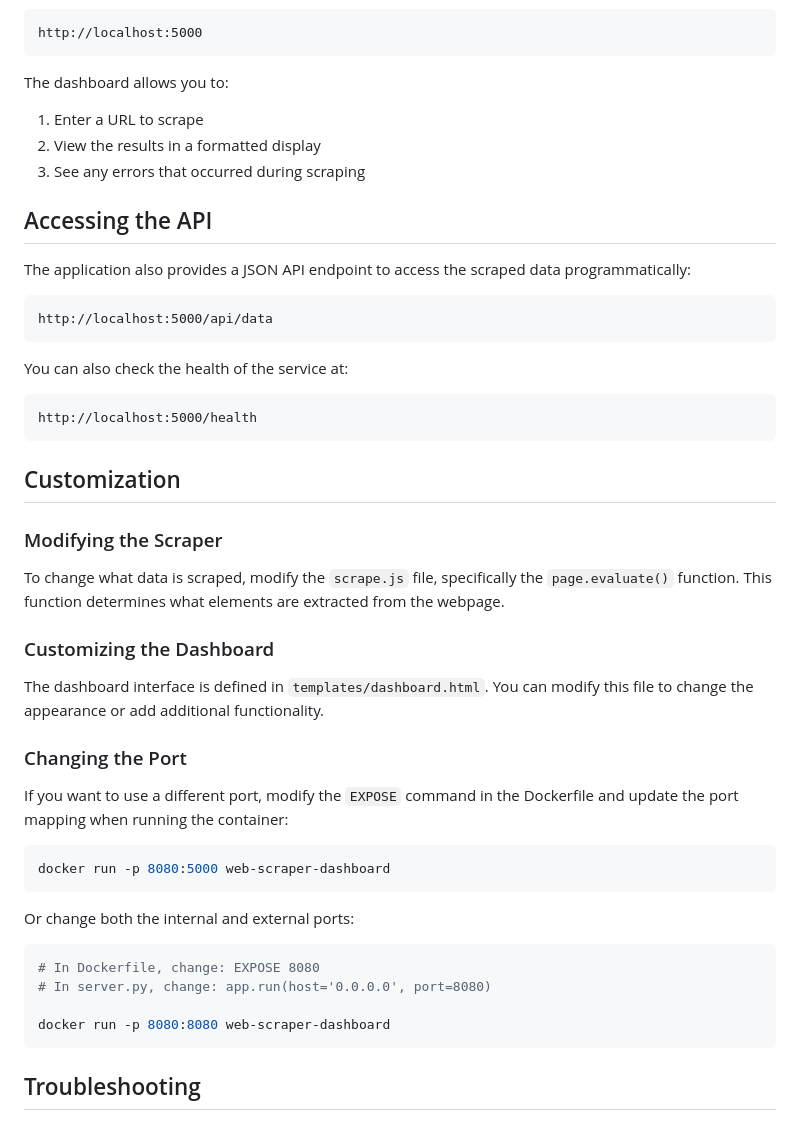
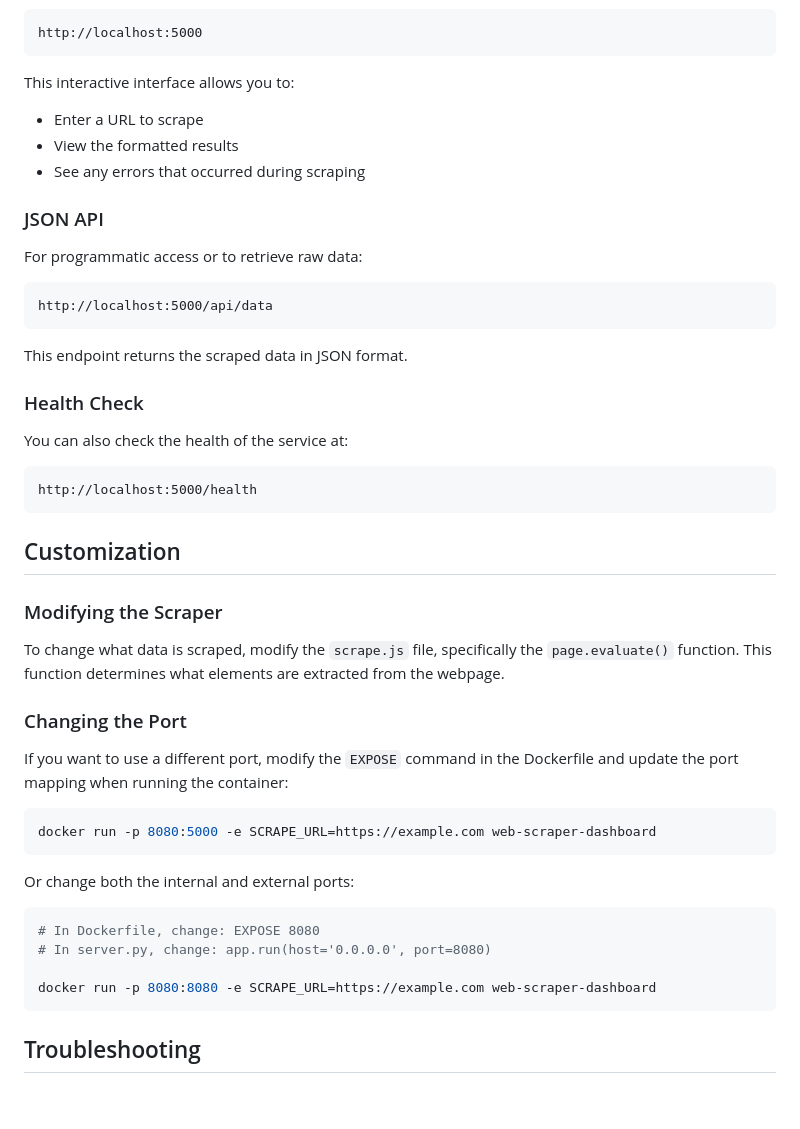
Before and after one commit to SlayerK15/Exactspace-Internship-Task, a Markdown page: README.md, the part around the change printed below. GitHub-like rendering; blank space fills up the shorter version.

````diff
--- a/README.md
+++ b/README.md
@@ -55,19 +83,22 @@ Once the container is running, you can access the dashboard by visiting:
 http://localhost:5000
 ```
 
-The dashboard allows you to:
+This interactive interface allows you to:
+- Enter a URL to scrape
+- View the formatted results
+- See any errors that occurred during scraping
 
-1. Enter a URL to scrape
-2. View the results in a formatted display
-3. See any errors that occurred during scraping
+### JSON API
 
-## Accessing the API
-
-The application also provides a JSON API endpoint to access the scraped data programmatically:
+For programmatic access or to retrieve raw data:
 
 ```
 http://localhost:5000/api/data
 ```
+
+This endpoint returns the scraped data in JSON format.
+
+### Health Check
 
 You can also check the health of the service at:
 
@@ -81,16 +112,12 @@ http://localhost:5000/health
 
 To change what data is scraped, modify the `scrape.js` file, specifically the `page.evaluate()` function. This function determines what elements are extracted from the webpage.
 
-### Customizing the Dashboard
-
-The dashboard interface is defined in `templates/dashboard.html`. You can modify this file to change the appearance or add additional functionality.
-
 ### Changing the Port
 
 If you want to use a different port, modify the `EXPOSE` command in the Dockerfile and update the port mapping when running the container:
 
 ```bash
-docker run -p 8080:5000 web-scraper-dashboard
+docker run -p 8080:5000 -e SCRAPE_URL=https://example.com web-scraper-dashboard
 ```
 
 Or change both the internal and external ports:
@@ -99,7 +126,7 @@ Or change both the internal and external ports:
 # In Dockerfile, change: EXPOSE 8080
 # In server.py, change: app.run(host='0.0.0.0', port=8080)
 
-docker run -p 8080:8080 web-scraper-dashboard
+docker run -p 8080:8080 -e SCRAPE_URL=https://example.com web-scraper-dashboard
 ```
 
 ## Troubleshooting
````
Also changed, not shown: other parts of README.md (+59 -17 lines).
